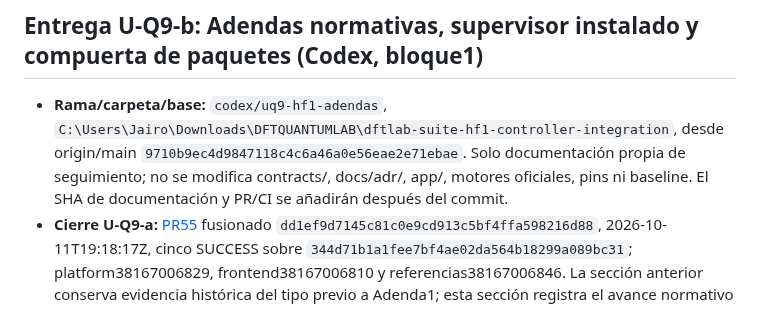
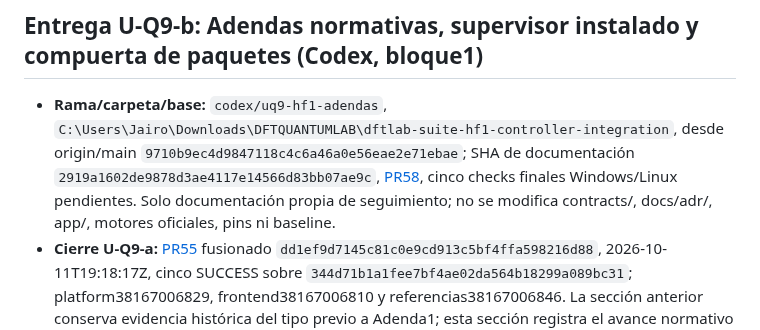
Before and after one commit to Jairomcarmona/dftlab-suite, a Markdown page: docs/reviews/TRASPASO.md, the part around the change. Drawn GitHub-style.

Commit message:
docs: link U-Q9-b implementation and pull request

```diff
--- a/docs/reviews/TRASPASO.md
+++ b/docs/reviews/TRASPASO.md
@@ -483,7 +483,7 @@ Los 15 cambios del inventario C2 quedan trazados por grupos coherentes. Los PR u
 
 ## Entrega U-Q9-b: Adendas normativas, supervisor instalado y compuerta de paquetes (Codex, bloque1)
 
-- **Rama/carpeta/base:** `codex/uq9-hf1-adendas`, `C:\Users\Jairo\Downloads\DFTQUANTUMLAB\dftlab-suite-hf1-controller-integration`, desde origin/main `9710b9ec4d9847118c4c6a46a0e56eae2e71ebae`. Solo documentación propia de seguimiento; no se modifica contracts/, docs/adr/, app/, motores oficiales, pins ni baseline. El SHA de documentación y PR/CI se añadirán después del commit.
+- **Rama/carpeta/base:** `codex/uq9-hf1-adendas`, `C:\Users\Jairo\Downloads\DFTQUANTUMLAB\dftlab-suite-hf1-controller-integration`, desde origin/main `9710b9ec4d9847118c4c6a46a0e56eae2e71ebae`; SHA de documentación `2919a1602de9878d3ae4117e14566d83bb07ae9c`, [PR58](https://github.com/Jairomcarmona/dftlab-suite/pull/58), cinco checks finales Windows/Linux pendientes. Solo documentación propia de seguimiento; no se modifica contracts/, docs/adr/, app/, motores oficiales, pins ni baseline.
 - **Cierre U-Q9-a:** [PR55](https://github.com/Jairomcarmona/dftlab-suite/pull/55) fusionado `dd1ef9d7145c81c0e9cd913c5bf4ffa598216d88`, 2026-10-11T19:18:17Z, cinco SUCCESS sobre `344d71b1a1fee7bf4ae02da564b18299a089bc31`; platform38167006829, frontend38167006810 y referencias38167006846. La sección anterior conserva evidencia histórica del tipo previo a Adenda1; esta sección registra el avance normativo posterior.
 - **Diseño recibido:** PR54/Adenda1 y PR56/Adenda2 fusionados externamente y leídos íntegros, main9710b9e. DFT#52 y HubbardFlow#43 están resueltos en diseño: cinco campos de reserva, CPU por host de la allocation, clave nativa estable, supervisor subreaper/pidfd/ECHILD y tabla B.3 de continuidad técnica sin aceptación científica. No se trata #43 como una duda pendiente por el mero estado de su issue. No se inventan campos ni reinterpretan políticas del motor.
 - **U-Q9 independiente:** QRAFT `codex/uq9-controller`, carpeta `C:\Users\Jairo\Downloads\DFTQUANTUMLAB\qraft-uq9-controller`, base41043ed y SHA `9d75a0ece567f105061c3798d12d74ff26cce9d5`; [PR11 draft](https://github.com/Jairomcarmona/siestaflow/pull/11). ControllerReservation público de cinco campos; extensión declarada y resolución exclusiva de console_script instalado por importlib.metadata, sin PATH/discovery/importar callable. Admisión readonly observa CPU SLURM en orden de hosts, verifica host local único/perfil y prueba pidfd/subreaper antes del lease. Declaraciones2.1/bindings/lock y libros por intento con reserva propia tienen helpers, todavía sin conectar al loader/preparador/runtime compilado.
```
